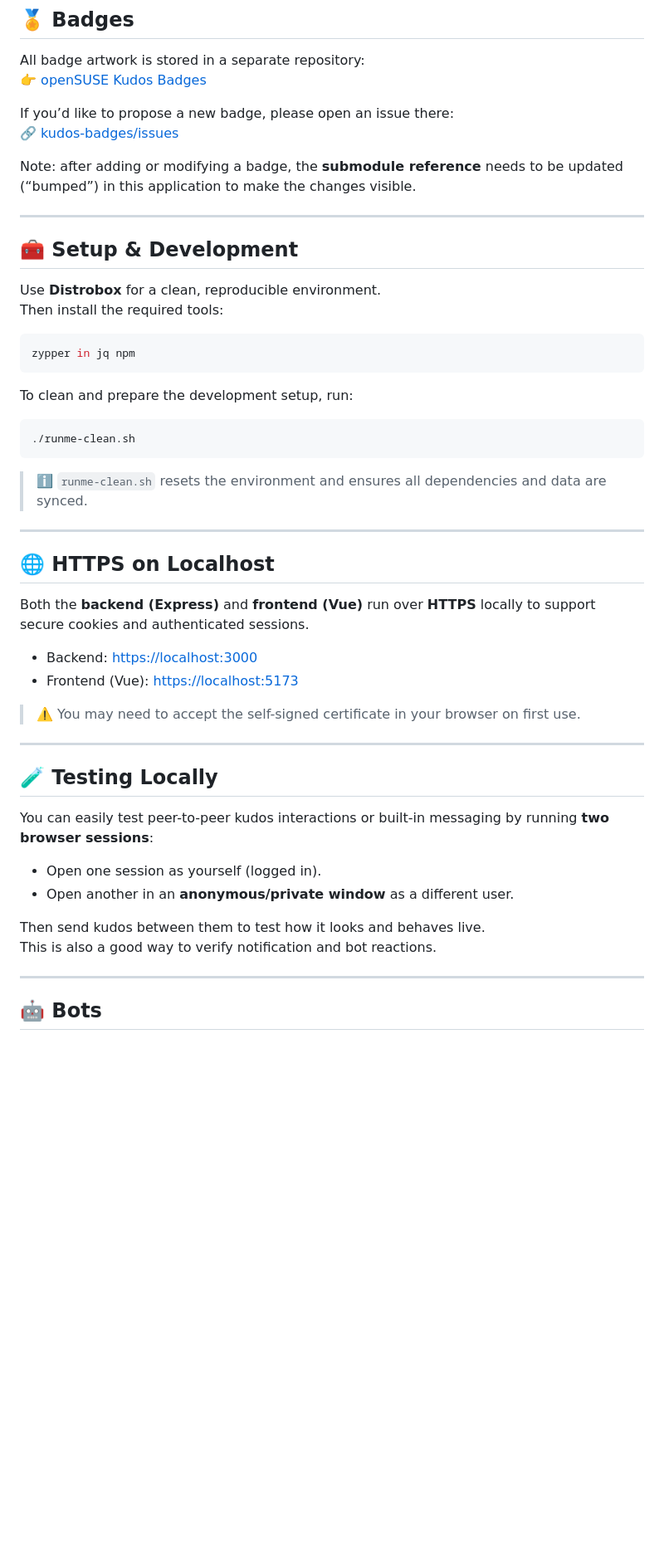
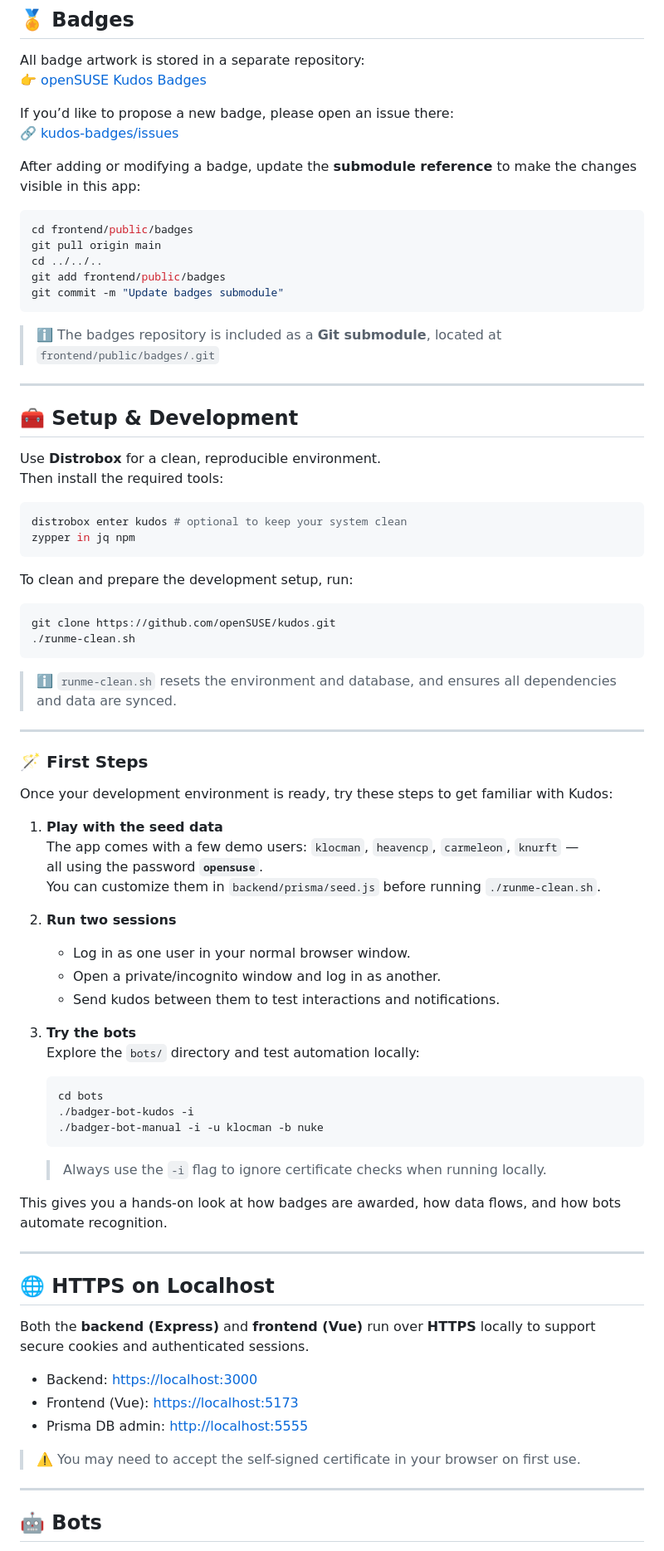
Before and after one commit to openSUSE/kudos, a Markdown page: README.md, the part around one of its changes. Shown at 83% size. Rendered like a GitHub page; blank space fills up the shorter version.

Commit message:
Update README with first steps

````diff
--- a/README.md
+++ b/README.md
@@ -20,7 +20,18 @@ All badge artwork is stored in a separate repository:
 If you’d like to propose a new badge, please open an issue there:
 🔗 [kudos-badges/issues](https://github.com/openSUSE/kudos-badges/issues)
 
-Note: after adding or modifying a badge, the **submodule reference** needs to be updated (“bumped”) in this application to make the changes visible.
+After adding or modifying a badge, update the **submodule reference** to make the changes visible in this app:
+
+```bash
+cd frontend/public/badges
+git pull origin main
+cd ../../..
+git add frontend/public/badges
+git commit -m "Update badges submodule"
+```
+
+> ℹ️ The badges repository is included as a **Git submodule**, located at
+> `frontend/public/badges/.git`
 
 ---
 
@@ -30,16 +41,45 @@ Use **Distrobox** for a clean, reproducible environment.
 Then install the required tools:
 
 ```bash
+distrobox enter kudos # optional to keep your system clean
 zypper in jq npm
 ```
 
 To clean and prepare the development setup, run:
 
 ```bash
+git clone https://github.com/openSUSE/kudos.git
 ./runme-clean.sh
 ```
 
-> ℹ️ `runme-clean.sh` resets the environment and ensures all dependencies and data are synced.
+> ℹ️ `runme-clean.sh` resets the environment and database, and ensures all dependencies and data are synced.
+
+---
+
+### 🪄 First Steps
+
+Once your development environment is ready, try these steps to get familiar with Kudos:
+
+1. **Play with the seed data**
+   The app comes with a few demo users: `klocman`, `heavencp`, `carmeleon`, `knurft` —
+   all using the password **`opensuse`**.
+   You can customize them in `backend/prisma/seed.js` before running `./runme-clean.sh`.
+
+2. **Run two sessions**
+   - Log in as one user in your normal browser window.
+   - Open a private/incognito window and log in as another.
+   - Send kudos between them to test interactions and notifications.
+
+3. **Try the bots**
+   Explore the `bots/` directory and test automation locally:
+   ```bash
+   cd bots
+   ./badger-bot-kudos -i
+   ./badger-bot-manual -i -u klocman -b nuke
+   ```
+   > Always use the `-i` flag to ignore certificate checks when running locally.
+
+This gives you a hands-on look at how badges are awarded, how data flows, and how bots automate recognition.
 
 ---
 
@@ -50,22 +90,11 @@ secure cookies and authenticated sessions.
 
 - Backend: <https://localhost:3000>
 - Frontend (Vue): <https://localhost:5173>
+- Prisma DB admin: <http://localhost:5555>
 
 > ⚠️ You may need to accept the self-signed certificate in your browser on first use.
 
 ---
 
-## 🧪 Testing Locally
-
-You can easily test peer-to-peer kudos interactions or built-in messaging by running **two browser sessions**:
-
-- Open one session as yourself (logged in).
-- Open another in an **anonymous/private window** as a different user.
-
-Then send kudos between them to test how it looks and behaves live.
-This is also a good way to verify notification and bot reactions.
-
----
-
 ## 🤖 Bots
 
````
Also changed, not shown: other parts of README.md (+7 -7 lines).
